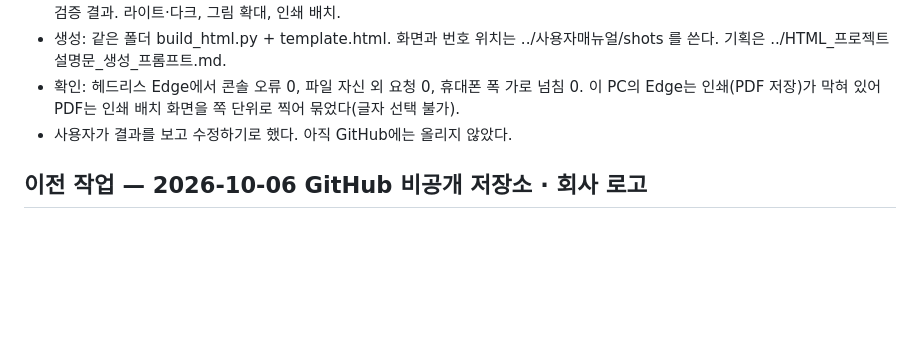
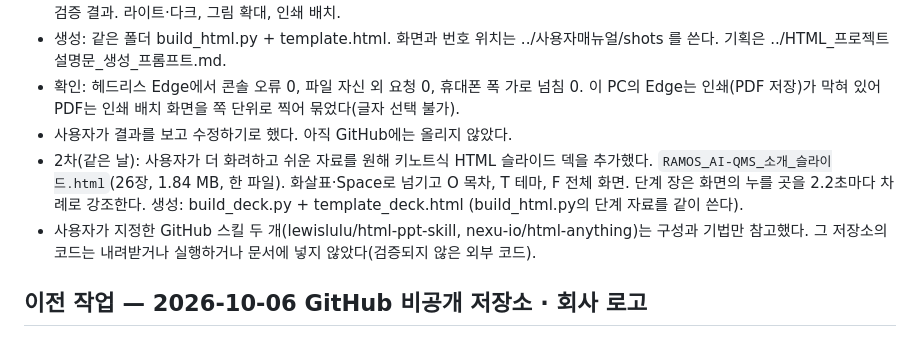
Before and after one commit to marioai005-00/ramos-ai-qms, a Markdown page: 인수인계.md, the part around the change. Drawn GitHub-style; blank space fills up the shorter version.

Commit message:
Handoff: HTML slide deck version of the project description
Co-Authored-By: Claude Opus 5.5 <noreply@anthropic.com>

```diff
--- a/인수인계.md
+++ b/인수인계.md
@@ -11,6 +11,8 @@
 - 생성: 같은 폴더 build_html.py + template.html. 화면과 번호 위치는 ../사용자매뉴얼/shots 를 쓴다. 기획은 ../HTML_프로젝트설명문_생성_프롬프트.md.
 - 확인: 헤드리스 Edge에서 콘솔 오류 0, 파일 자신 외 요청 0, 휴대폰 폭 가로 넘침 0. 이 PC의 Edge는 인쇄(PDF 저장)가 막혀 있어 PDF는 인쇄 배치 화면을 쪽 단위로 찍어 묶었다(글자 선택 불가).
 - 사용자가 결과를 보고 수정하기로 했다. 아직 GitHub에는 올리지 않았다.
+- 2차(같은 날): 사용자가 더 화려하고 쉬운 자료를 원해 키노트식 HTML 슬라이드 덱을 추가했다. `RAMOS_AI-QMS_소개_슬라이드.html`(26장, 1.84 MB, 한 파일). 화살표·Space로 넘기고 O 목차, T 테마, F 전체 화면. 단계 장은 화면의 누를 곳을 2.2초마다 차례로 강조한다. 생성: build_deck.py + template_deck.html (build_html.py의 단계 자료를 같이 쓴다).
+- 사용자가 지정한 GitHub 스킬 두 개(lewislulu/html-ppt-skill, nexu-io/html-anything)는 구성과 기법만 참고했다. 그 저장소의 코드는 내려받거나 실행하거나 문서에 넣지 않았다(검증되지 않은 외부 코드).
 
 ## 이전 작업 — 2026-10-06 GitHub 비공개 저장소 · 회사 로고
 
```
